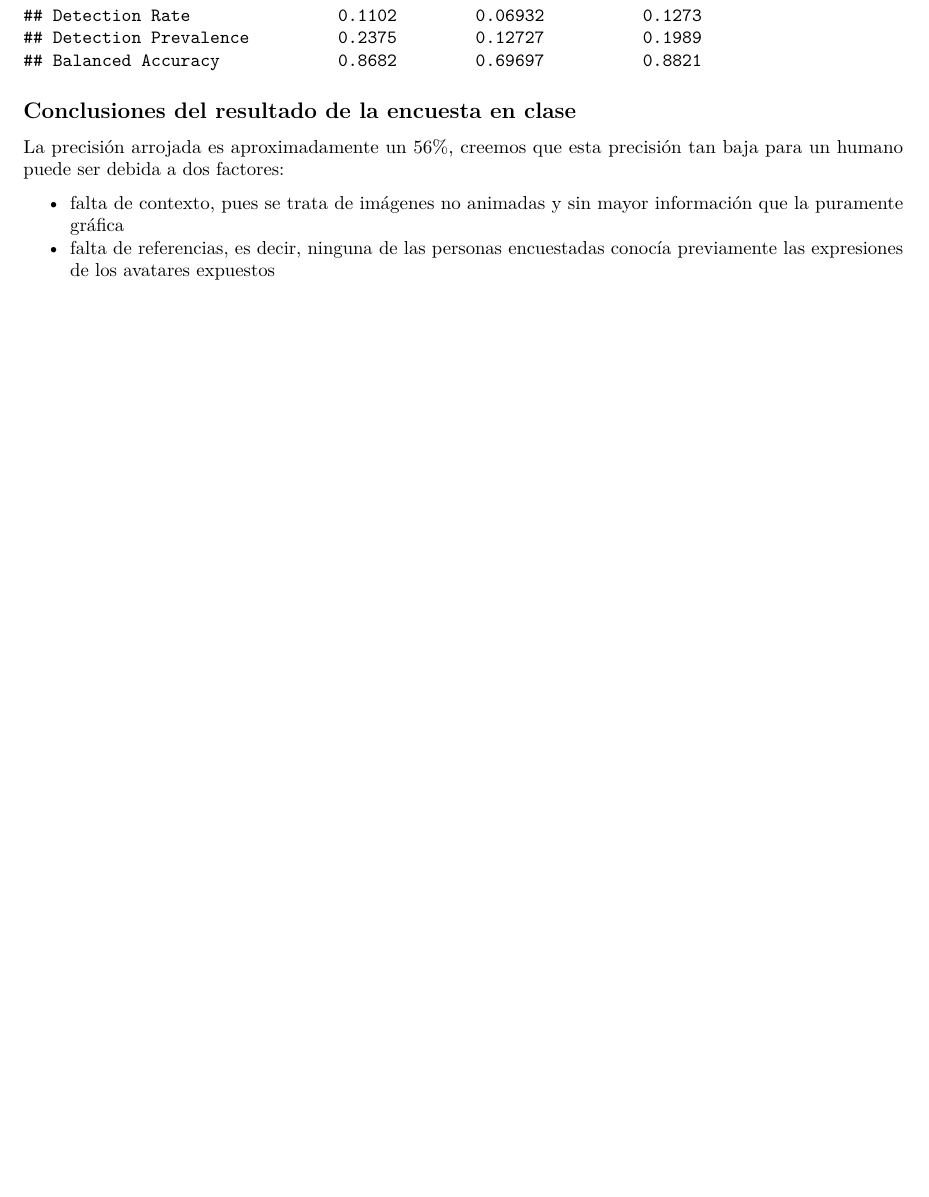
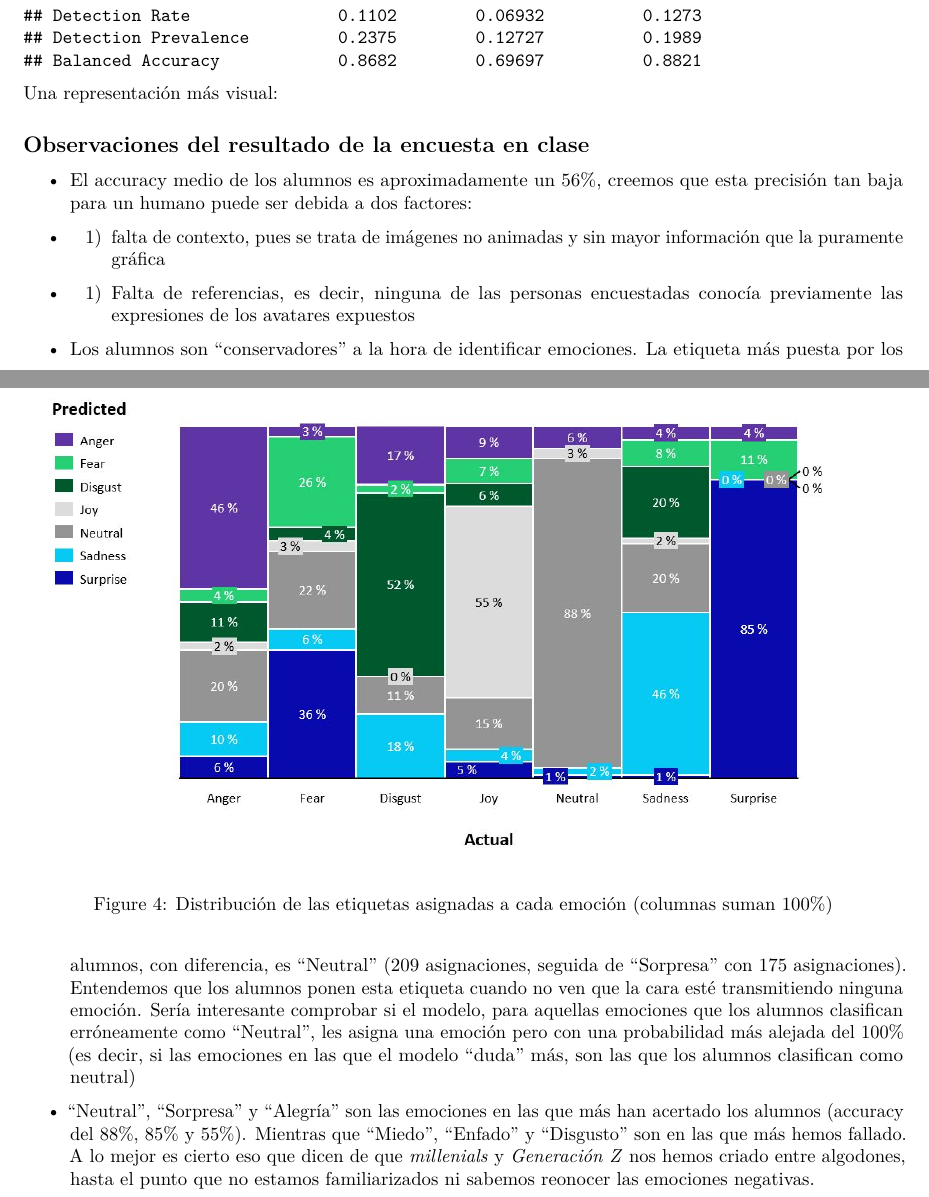
Before and after one commit to llbernat/MUSI-IPO, an R Markdown document (IPO-LIME/Rmd/LIME-analysis.Rmd): part of page 12 of 12 before the commit and two parts of pages 12 and 13 of 13 after it, the two joined at a grey line, cut so that both start at the same text, the shorter picture padded with empty space. Rendered offline with R 4.5, knitr and Pandoc, then LaTeX, with nearby package versions; both versions are drawn in the output format of the newer one; some code elsewhere in the file could not run offline; common packages that the code uses without loading them are loaded.

Commit message:
Más comentario

````diff
--- a/IPO-LIME/Rmd/LIME-analysis.Rmd
+++ b/IPO-LIME/Rmd/LIME-analysis.Rmd
@@ -1,6 +1,9 @@
 ---
 title: "Práctica reconocimiento de emociones de la asignatura IPO del MUSI"
-output: html_notebook
+output:
+  pdf_document: default
+  html_document:
+    df_print: paged
 ---
 
 # Análisis de un modelo de reconocimiento de emociones con la herramienta LIME
@@ -421,11 +424,17 @@ confusionMatrix(
   reference = as.factor(data$actual)
   )
 ```
+Una representación más visual:
 
-## Conclusiones del resultado de la encuesta en clase
+![Distribución de las etiquetas asignadas a cada emoción (columnas suman 100%)](../data/percconfmatrix.JPG)
 
-La precisión arrojada es aproximadamente un 56%, creemos que esta
-precisión tan baja para un humano puede ser debida a dos factores:
 
-- falta de contexto, pues se trata de imágenes no animadas y sin mayor información que la puramente gráfica
-- falta de referencias, es decir, ninguna de las personas encuestadas conocía previamente las expresiones de los avatares expuestos
+## Observaciones del resultado de la encuesta en clase
+
+* El accuracy medio de los alumnos es aproximadamente un 56%, creemos que esta precisión tan baja para un humano puede ser debida a dos factores:
+- 1) falta de contexto, pues se trata de imágenes no animadas y sin mayor información que la puramente gráfica
+- 1) Falta de referencias, es decir, ninguna de las personas encuestadas conocía previamente las expresiones de los avatares expuestos
+
+* Los alumnos son "conservadores" a la hora de identificar emociones. La etiqueta más puesta por los alumnos, con diferencia, es "Neutral" (209 asignaciones, seguida de "Sorpresa" con 175 asignaciones). Entendemos que los alumnos ponen esta etiqueta cuando no ven que la cara esté transmitiendo ninguna emoción. Sería interesante comprobar si el modelo, para aquellas emociones que los alumnos clasifican erróneamente como "Neutral", les asigna una emoción pero con una probabilidad más alejada del 100% (es decir, si las emociones en las que el modelo "duda" más, son las que los alumnos clasifican como neutral)
+
+* "Neutral", "Sorpresa" y "Alegría" son las emociones en las que más han acertado los alumnos (accuracy del 88%, 85% y 55%). Mientras que "Miedo", "Enfado" y "Disgusto" son en las que más hemos fallado. A lo mejor es cierto eso que dicen de que *millenials* y *Generación Z* nos hemos criado entre algodones, hasta el punto que no estamos familiarizados ni sabemos reonocer las emociones negativas.
````
Also changed, not shown: IPO-LIME/data/percconfmatrix.JPG (added), IPO-LIME/Rmd/LIME-analysis.Rmd (4 more changed lines).
